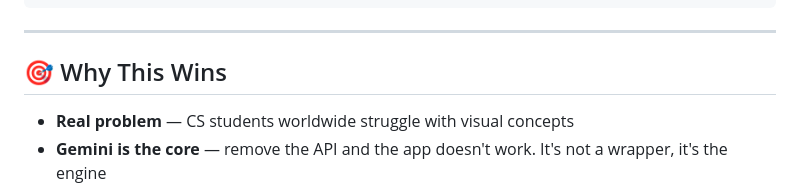
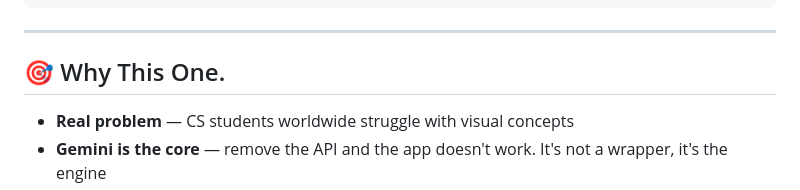
Before and after one commit to saravanabalajisciet-crypto/VisualForge-AI, a Markdown page: README.md, the part around the change. GitHub-like rendering.

```diff
--- a/README.md
+++ b/README.md
@@ -102,7 +102,7 @@ VisualForge-AI/
 
 ---
 
-## 🎯 Why This Wins
+## 🎯 Why This One.
 
 - **Real problem** — CS students worldwide struggle with visual concepts
 - **Gemini is the core** — remove the API and the app doesn't work. It's not a wrapper, it's the engine
```
